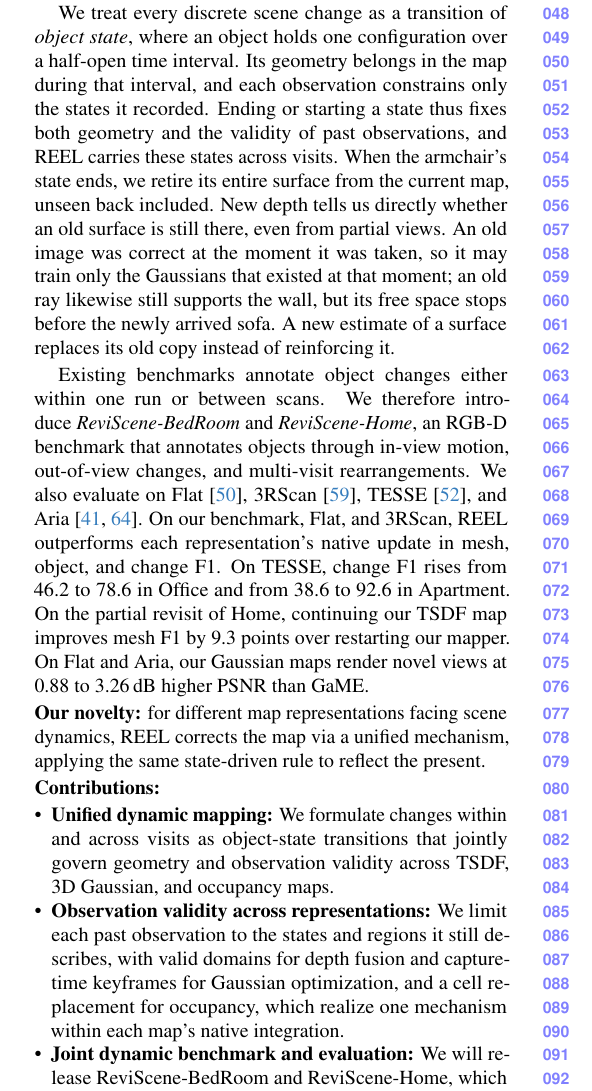
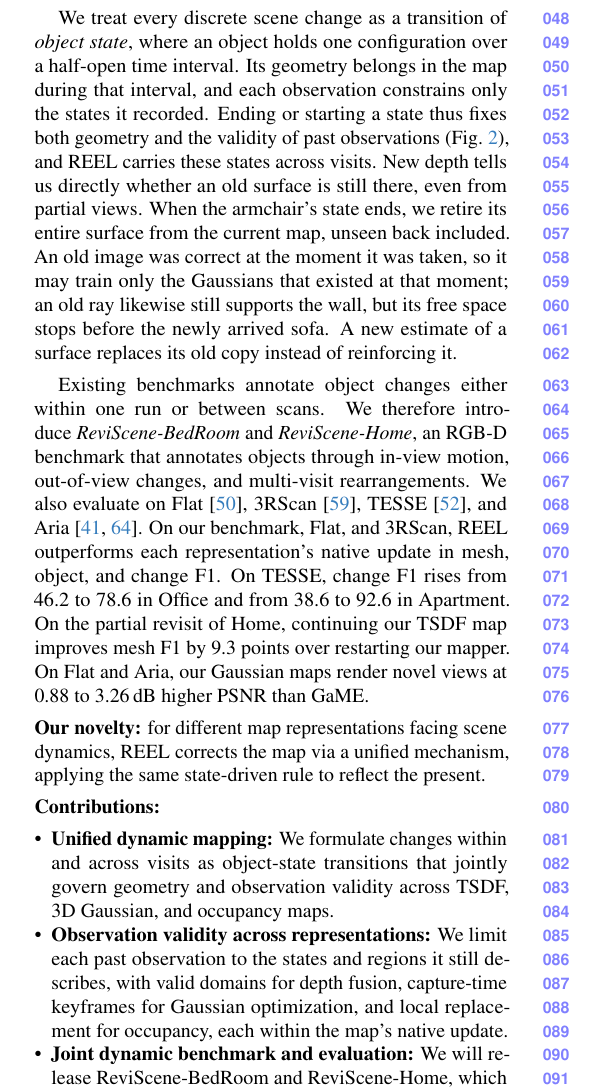
Before and after one commit to giltchcity/myncv---rpsl---daicma, a LaTeX paper (manuscript/main.tex): part of one column of page 2 of 13, cut so that both start at the same text. Compiled offline with pdfLaTeX.

Commit message:
Consistent terms (change score, local replacement), cite the overview figure in the introduction, detection before retirement
Co-Authored-By: Claude Opus 5.5 <noreply@anthropic.com>

```diff
--- a/manuscript/main.tex
+++ b/manuscript/main.tex
@@ -144,8 +144,8 @@ behind it. In Khronos, evidence of absence comes from a library of rays derived
 
 We treat every discrete scene change as a transition of \emph{object state}, where an object holds one configuration over a
 half-open time interval. Its geometry belongs in the map during that interval, and each observation constrains only the
-states it recorded. Ending or starting a state thus fixes both geometry and the validity of past observations, and \ours carries these states across visits. When the
-armchair's state ends, we retire its entire surface from the current map, unseen back included. New depth tells us directly whether an old surface is still there, even from partial views. An old image was correct at the moment it was taken, so it may train only the Gaussians that existed at that moment; an old ray likewise still supports the wall, but its free space stops before the newly arrived sofa. A new estimate of a surface replaces its old copy instead of reinforcing it.
+states it recorded. Ending or starting a state thus fixes both geometry and the validity of past observations (\cref{fig:method}), and \ours carries these states across visits. New depth tells us directly whether an old surface is still there, even from partial views. When the
+armchair's state ends, we retire its entire surface from the current map, unseen back included. An old image was correct at the moment it was taken, so it may train only the Gaussians that existed at that moment; an old ray likewise still supports the wall, but its free space stops before the newly arrived sofa. A new estimate of a surface replaces its old copy instead of reinforcing it.
 
 Existing benchmarks annotate object changes either within one run or between scans. We therefore introduce \emph{ReviScene-BedRoom} and
 \emph{ReviScene-Home}, an RGB-D benchmark that annotates objects through in-view motion, out-of-view changes, and multi-visit
@@ -161,7 +161,7 @@ views at 0.88 to 3.26\,dB higher PSNR than GaME.
   \item \textbf{Unified dynamic mapping:} We formulate changes within and across visits as object-state
   transitions that jointly govern geometry and observation validity across TSDF, 3D Gaussian, and occupancy maps.
   \item \textbf{Observation validity across representations:} We limit each past observation to the states and regions
-  it still describes, with valid domains for depth fusion and capture-time keyframes for Gaussian optimization, and a cell replacement for occupancy, which realize one mechanism within each map’s native integration.
+  it still describes, with valid domains for depth fusion, capture-time keyframes for Gaussian optimization, and local replacement for occupancy, each within the map’s native update.
   \item \textbf{Joint dynamic benchmark and evaluation:} We will release ReviScene-BedRoom and ReviScene-Home, which unite
   in-view, out-of-view, and cross-visit changes with object-level ground truth.
 \end{itemize}
```
Also changed, not shown: manuscript/main.tex (4 more changed lines).
